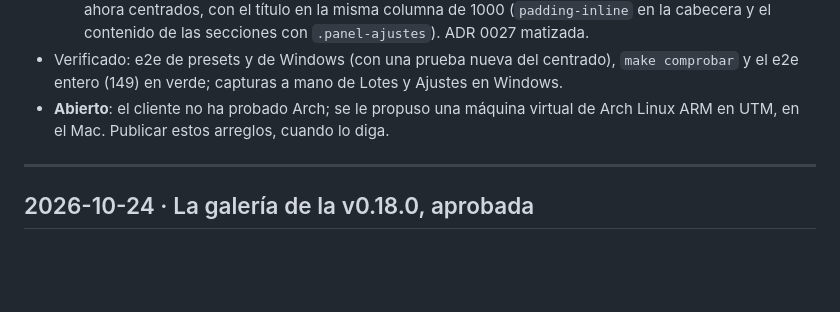
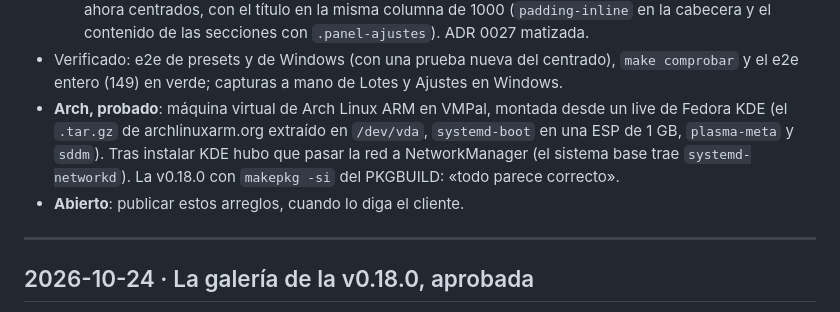
Before and after one commit to webcafeina/Apolo, a Markdown page: docs/sesiones.md, the part around the change. Drawn GitHub-style; blank space fills up the shorter version.

Commit message:
Documentos: Apolo probado en Arch Linux ARM

```diff
--- a/docs/sesiones.md
+++ b/docs/sesiones.md
@@ -19,8 +19,11 @@ Bitácora: qué se hizo en cada sesión, la más reciente arriba. La plantilla e
     y el contenido de las secciones con `.panel-ajustes`). ADR 0027 matizada.
 - Verificado: e2e de presets y de Windows (con una prueba nueva del centrado), `make comprobar` y el
   e2e entero (149) en verde; capturas a mano de Lotes y Ajustes en Windows.
-- **Abierto**: el cliente no ha probado Arch; se le propuso una máquina virtual de Arch Linux ARM
-  en UTM, en el Mac. Publicar estos arreglos, cuando lo diga.
+- **Arch, probado**: máquina virtual de Arch Linux ARM en VMPal, montada desde un live de Fedora
+  KDE (el `.tar.gz` de archlinuxarm.org extraído en `/dev/vda`, `systemd-boot` en una ESP de 1 GB,
+  `plasma-meta` y `sddm`). Tras instalar KDE hubo que pasar la red a NetworkManager (el sistema base
+  trae `systemd-networkd`). La v0.18.0 con `makepkg -si` del PKGBUILD: «todo parece correcto».
+- **Abierto**: publicar estos arreglos, cuando lo diga el cliente.
 
 ---
 
```
Also changed, not shown: docs/estado.md (+2 -2 lines).
